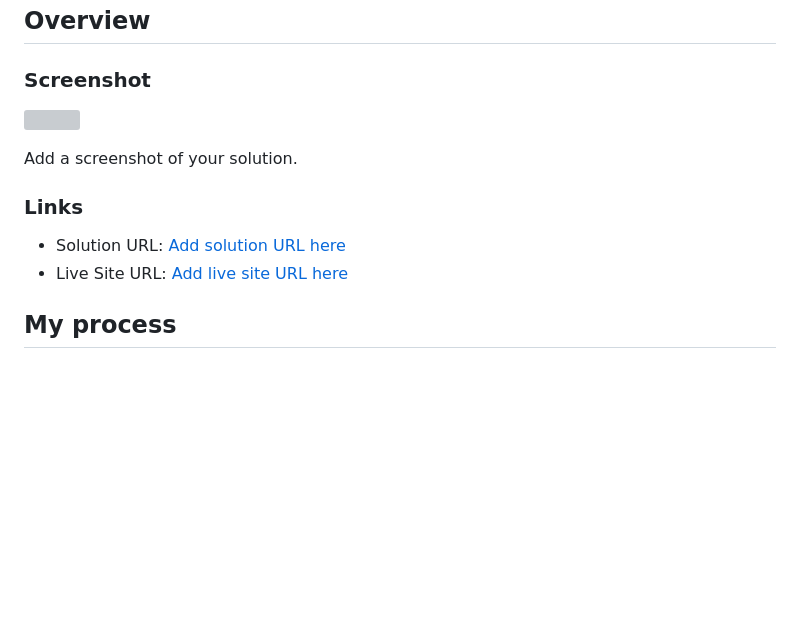
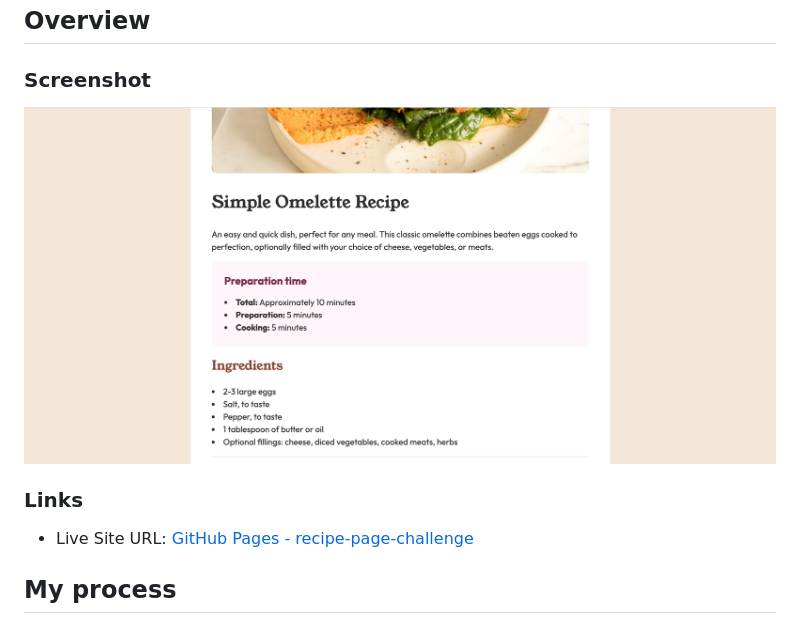
Before and after one commit to mkalmetieva/recipe-page-challenge, a Markdown page: README.md, the part around the change. Drawn GitHub-style; pictures changed too: screenshot.png (added); blank space fills up the shorter version; grey boxes are pictures that could not be loaded.

Commit message:
Add screenshot and GitHub link

```diff
--- a/README.md
+++ b/README.md
@@ -20,14 +20,11 @@ This is a solution to the [Recipe page challenge on Frontend Mentor](https://www
 
 ### Screenshot
 
-![](./screenshot.jpg)
-
-Add a screenshot of your solution.
+![](./screenshot.png)
 
 ### Links
 
-- Solution URL: [Add solution URL here](https://your-solution-url.com)
-- Live Site URL: [Add live site URL here](https://your-live-site-url.com)
+- Live Site URL: [GitHub Pages - recipe-page-challenge](https://mkalmetieva.github.io/recipe-page-challenge/)
 
 ## My process
 
```
